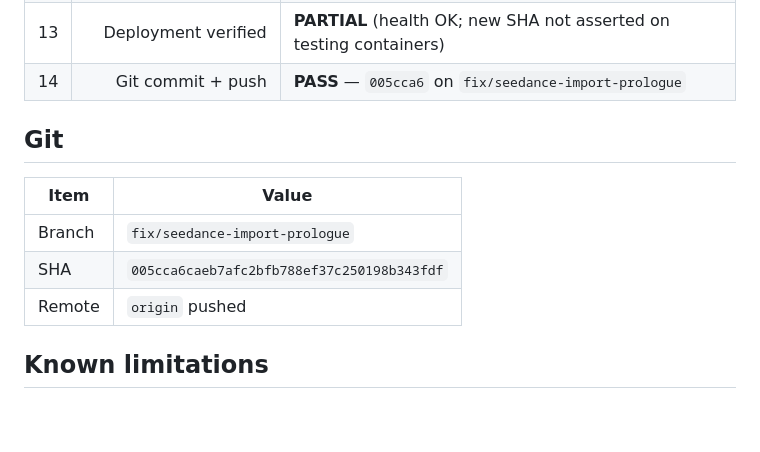
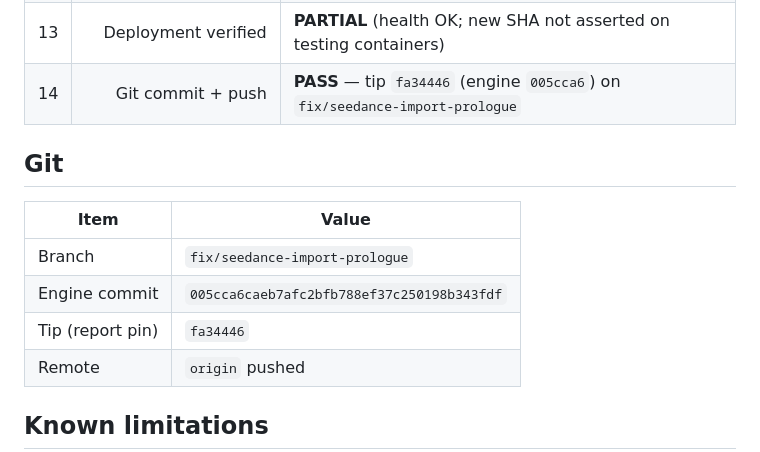
Before and after one commit to akatruk/lumen-3.0, a Markdown page: reports/REMOTION_ENGINE_V1.md, the part around the change. GitHub-like rendering; blank space fills up the shorter version.

Commit message:
docs: tip Remotion Engine V1 report SHA
Co-authored-by: Cursor <cursoragent@cursor.com>

```diff
--- a/reports/REMOTION_ENGINE_V1.md
+++ b/reports/REMOTION_ENGINE_V1.md
@@ -102,14 +102,15 @@ Render plans: `data/<pid>/remotion-plans/<generationId>.json`.
 | 11 | Real 20s MP4 | **PASS** |
 | 12 | No regression (Hypit fallback) | **PASS** (flag default off) |
 | 13 | Deployment verified | **PARTIAL** (health OK; new SHA not asserted on testing containers) |
-| 14 | Git commit + push | **PASS** — `005cca6` on `fix/seedance-import-prologue` |
+| 14 | Git commit + push | **PASS** — tip `fa34446` (engine `005cca6`) on `fix/seedance-import-prologue` |
 
 ## Git
 
 | Item | Value |
 | --- | --- |
 | Branch | `fix/seedance-import-prologue` |
-| SHA | `005cca6caeb7afc2bfb788ef37c250198b343fdf` |
+| Engine commit | `005cca6caeb7afc2bfb788ef37c250198b343fdf` |
+| Tip (report pin) | `fa34446` |
 | Remote | `origin` pushed |
 
 ## Known limitations
```
